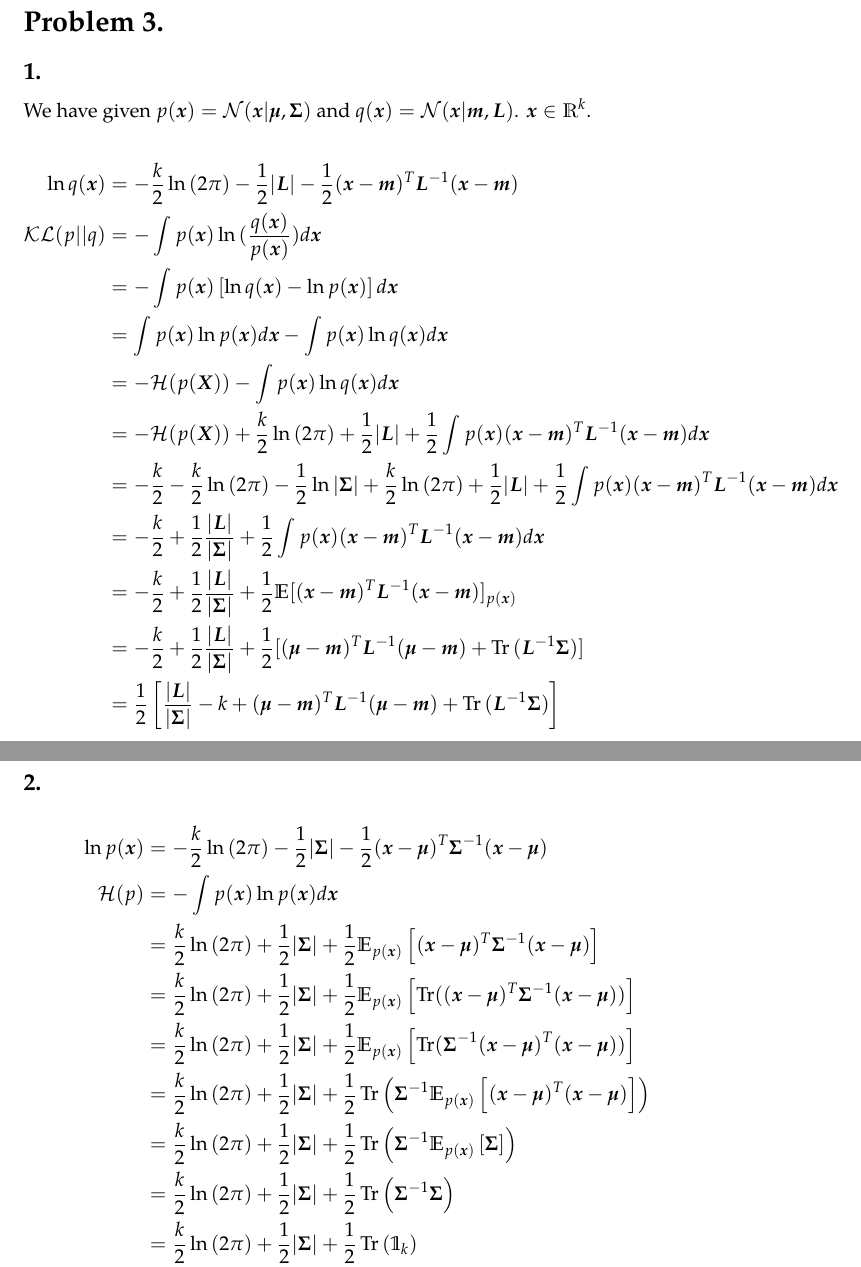
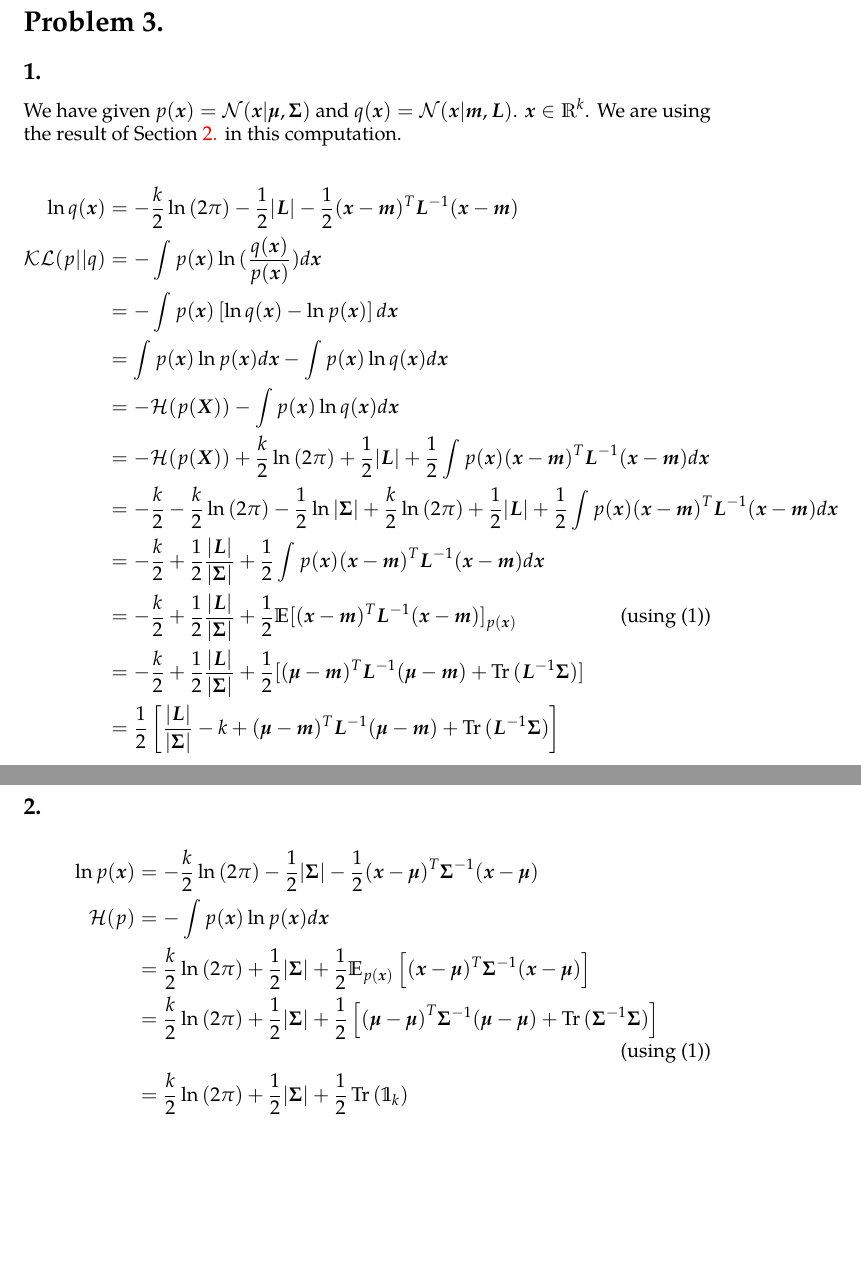
Before and after one commit to morris-frank/uva-machine-learning-2, a LaTeX problem sheet (homework/frank_homework_02.tex): two parts of pages 5 and 6 of 6, joined at a grey line, cut so that both start at the same text, the shorter picture padded with empty space. The pictures show the PDF file homework/frank_homework_02.pdf that the author committed with the source.

Commit message:
Fixed last

```diff
--- a/homework/frank_homework_02.tex
+++ b/homework/frank_homework_02.tex
@@ -220,6 +221,7 @@ See Figures~\ref{fig:bay_first} until \ref{fig:bay_last}.
 \section{}
 \subsection{}
 We have given \(p(\B{x}) = \N(\B{x}|\B{\μ},\B{\Sigma})\) and \(q(\B{x}) = \N(\B{x}|\B{m},\B{L})\). \(\B{x}\∈\ℝ^k\).
+We are using the result of Section~\ref{sub:last} in this computation.
 
 \begin{align*}
     \ln q(\B{x})
@@ -232,24 +234,21 @@ We have given \(p(\B{x}) = \N(\B{x}|\B{\μ},\B{\Sigma})\) and \(q(\B{x}) = \N(\B
     &= -\mathcal{H}(p(\B{X})) +\÷{k}{2}\ln{(2\π)} + \÷{1}{2}|\B{L}| +\÷{1}{2} \int p(\B{x})(\B{x} - \B{m})^T\B{L}^{-1}(\B{x} - \B{m})d\B{x}\\
     &= -\÷{k}{2} -\÷{k}{2}\ln{(2\π)} -\÷{1}{2}\ln |\B{\Sigma}| +\÷{k}{2}\ln{(2\π)} + \÷{1}{2}|\B{L}| +\÷{1}{2} \int p(\B{x})(\B{x} - \B{m})^T\B{L}^{-1}(\B{x} - \B{m})d\B{x}\\
     &= -\÷{k}{2} +\÷{1}{2}\÷{|\B{L}|}{|\B{\Sigma}|} +\÷{1}{2}\int p(\B{x})(\B{x} - \B{m})^T\B{L}^{-1}(\B{x} - \B{m})d\B{x}\\
-    &= -\÷{k}{2} +\÷{1}{2}\÷{|\B{L}|}{|\B{\Sigma}|} +\÷{1}{2} \E[(\B{x} - \B{m})^T\B{L}^{-1}(\B{x} - \B{m})]_{p(\B{x})}\\
+    &= -\÷{k}{2} +\÷{1}{2}\÷{|\B{L}|}{|\B{\Sigma}|} +\÷{1}{2} \E[(\B{x} - \B{m})^T\B{L}^{-1}(\B{x} - \B{m})]_{p(\B{x})}\tag{using (1)}\\
     &= -\÷{k}{2} +\÷{1}{2}\÷{|\B{L}|}{|\B{\Sigma}|} +\÷{1}{2} [(\B{\μ} - \B{m})^T\B{L}^{-1}(\B{\μ} - \B{m}) + \Tr{(\B{L}^{-1}\B{\Sigma})}]\\
     &= \÷{1}{2} \left[\÷{|\B{L}|}{|\B{\Sigma}|} -k +(\B{\μ} - \B{m})^T\B{L}^{-1}(\B{\μ} - \B{m}) +\Tr{(\B{L}^{-1}\B{\Sigma})}\right]\\
 \end{align*}
 
-\subsection{}
+\subsection{}%
+\label{sub:last}
 \begin{align*}
     \ln p(\B{x})
     &= -\÷{k}{2}\ln{(2\π)} -\÷{1}{2}|\B{\Sigma}| - \÷{1}{2}(\B{x} - \B{\μ})^T\B{\Sigma}^{-1}(\B{x} - \B{\μ})\\
     \mathcal{H}(p)
     &= -\int p(\B{x})\ln p(\B{x})d\B{x}\\
     &= \÷{k}{2}\ln{(2\π)} +\÷{1}{2}|\B{\Sigma}| +\÷{1}{2}\E_{p(\B{x})}\left[(\B{x} - \B{\μ})^T\B{\Sigma}^{-1}(\B{x} - \B{\μ})\right]\\
-    &= \÷{k}{2}\ln{(2\π)} +\÷{1}{2}|\B{\Sigma}| +\÷{1}{2}\E_{p(\B{x})}\left[\Tr((\B{x} - \B{\μ})^T\B{\Sigma}^{-1}(\B{x} - \B{\μ}))\right]\\
-    &= \÷{k}{2}\ln{(2\π)} +\÷{1}{2}|\B{\Sigma}| +\÷{1}{2}\E_{p(\B{x})}\left[\Tr(\B{\Sigma}^{-1}(\B{x} - \B{\μ})^T(\B{x} - \B{\μ}))\right]\\
-    &= \÷{k}{2}\ln{(2\π)} +\÷{1}{2}|\B{\Sigma}| +\÷{1}{2}\Tr\left(\B{\Sigma}^{-1}\E_{p(\B{x})}\left[(\B{x} - \B{\μ})^T(\B{x} - \B{\μ})\right]\right)\\
-    &= \÷{k}{2}\ln{(2\π)} +\÷{1}{2}|\B{\Sigma}| +\÷{1}{2}\Tr\left(\B{\Sigma}^{-1}\E_{p(\B{x})}\left[\B{\Sigma}\right]\right)\\
-    &= \÷{k}{2}\ln{(2\π)} +\÷{1}{2}|\B{\Sigma}| +\÷{1}{2}\Tr\left(\B{\Sigma}^{-1}\B{\Sigma}\right)\\
-    &= \÷{k}{2}\ln{(2\π)} +\÷{1}{2}|\B{\Sigma}| +\÷{1}{2}\Tr\left(\1_k\right)\\
+    &= \÷{k}{2}\ln{(2\π)} +\÷{1}{2}|\B{\Sigma}| +\÷{1}{2}\left[{(\B{\μ} - \B{\μ})}^T\B{\Sigma}^{-1}(\B{\μ} - \B{\μ}) + \Tr{(\B{\Sigma}^{-1}\B{\Sigma})}\right]\tag{using (1)}\\
+    &= \÷{k}{2}\ln{(2\π)} +\÷{1}{2}|\B{\Sigma}| +\÷{1}{2}\Tr{(\1_k)}\\
     &= \÷{k}{2}\ln{(2\π)} +\÷{1}{2}|\B{\Sigma}| +\÷{k}{2}\\
 \end{align*}
 
```
Also changed, not shown: homework/frank_homework_02.pdf, homework/frank_homework_02.tex (3 more changed lines).
